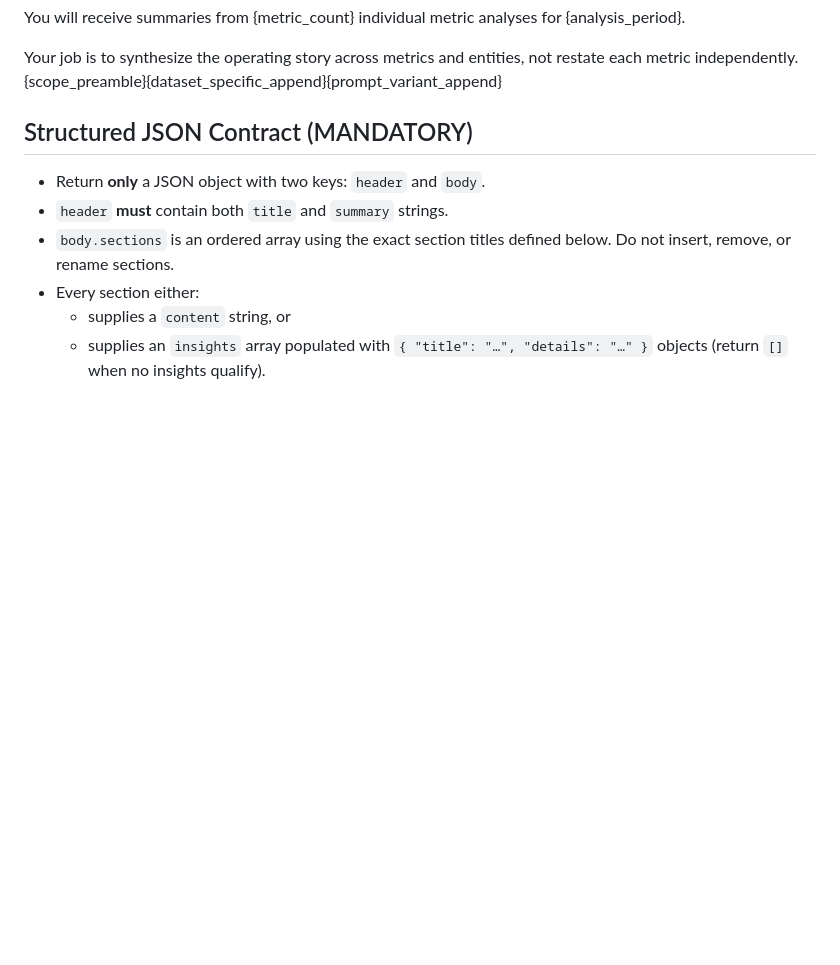
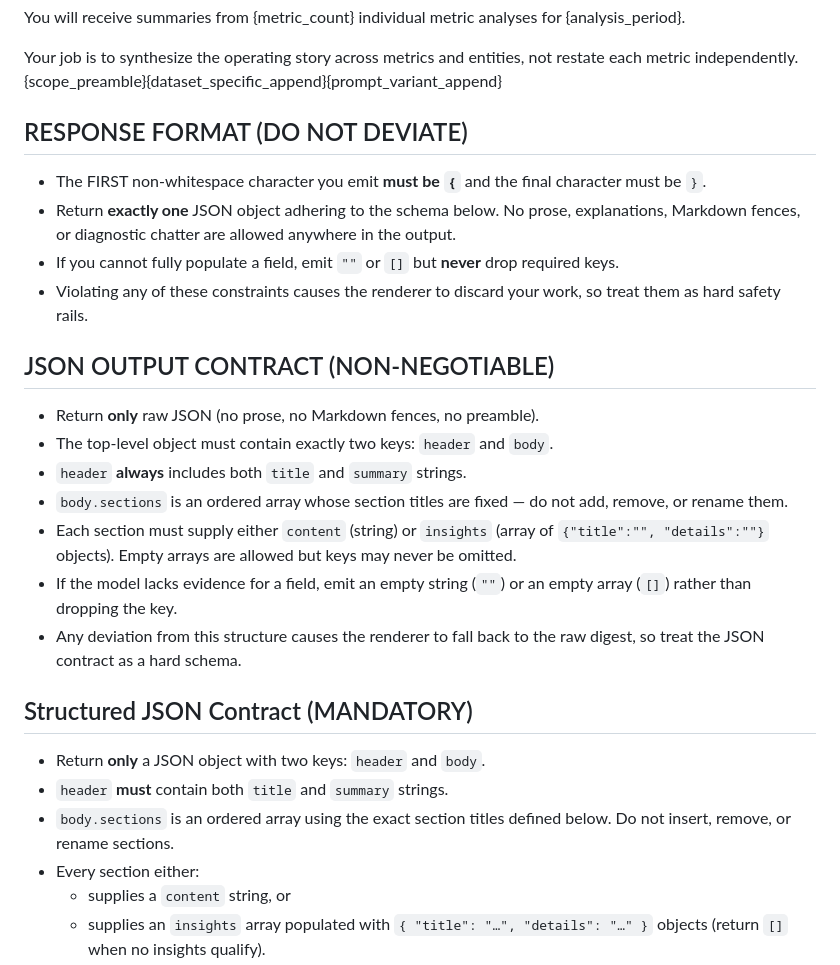
Before and after one commit to ty-hayes-82/data-analyst-agent, a Markdown page: config/prompts/executive_brief.md, the part around the change. GitHub-like rendering; blank space fills up the shorter version.

Commit message:
chore(prompt): enforce strict executive brief json

```diff
--- a/config/prompts/executive_brief.md
+++ b/config/prompts/executive_brief.md
@@ -3,6 +3,22 @@ You are an Executive Analyst synthesizing a concise performance brief.
 You will receive summaries from {metric_count} individual metric analyses for {analysis_period}.
 
 Your job is to synthesize the operating story across metrics and entities, not restate each metric independently.{scope_preamble}{dataset_specific_append}{prompt_variant_append}
+
+## RESPONSE FORMAT (DO NOT DEVIATE)
+- The FIRST non-whitespace character you emit **must be ``{``** and the final character must be ``}``.
+- Return **exactly one** JSON object adhering to the schema below. No prose, explanations, Markdown fences, or diagnostic chatter are allowed anywhere in the output.
+- If you cannot fully populate a field, emit `""` or `[]` but **never** drop required keys.
+- Violating any of these constraints causes the renderer to discard your work, so treat them as hard safety rails.
+
+## JSON OUTPUT CONTRACT (NON-NEGOTIABLE)
+- Return **only** raw JSON (no prose, no Markdown fences, no preamble).
+- The top-level object must contain exactly two keys: `header` and `body`.
+- `header` **always** includes both `title` and `summary` strings.
+- `body.sections` is an ordered array whose section titles are fixed — do not add, remove, or rename them.
+- Each section must supply either `content` (string) or `insights` (array of `{"title":"", "details":""}` objects). Empty arrays are allowed but keys may never be omitted.
+- If the model lacks evidence for a field, emit an empty string (`""`) or an empty array (`[]`) rather than dropping the key.
+- Any deviation from this structure causes the renderer to fall back to the raw digest, so treat the JSON contract as a hard schema.
+
 
 ## Structured JSON Contract (MANDATORY)
 - Return **only** a JSON object with two keys: `header` and `body`.
```
